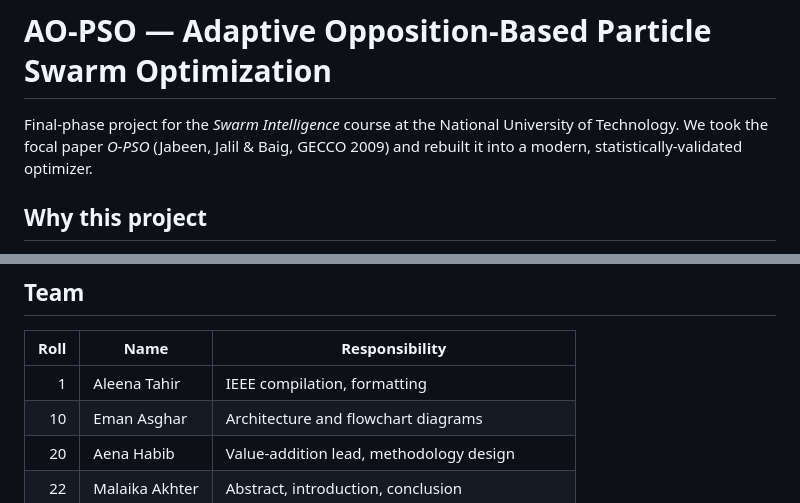
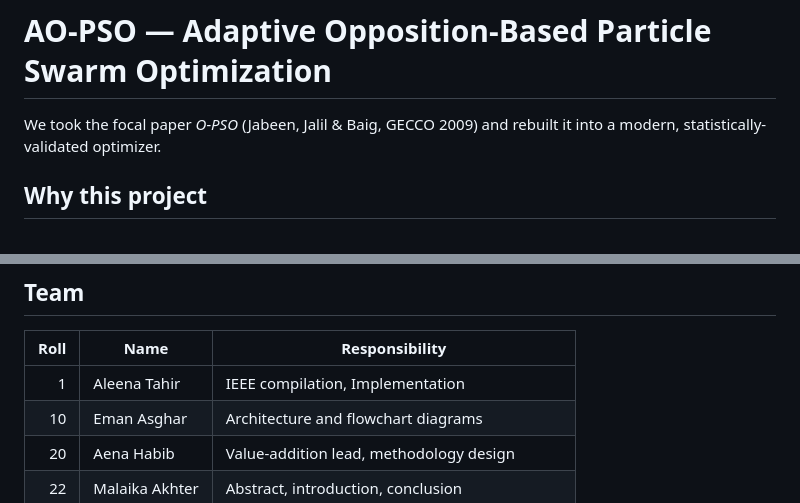
Before and after one commit to AleenaTahir1/Adaptive-Opposition-Based-Learning-PSO, a Markdown page: README.md, 2 parts joined by grey strips. Drawn GitHub-style.

Commit message:
Revise team member responsibilities in README
Updated team responsibilities in the README.

```diff
--- a/README.md
+++ b/README.md
@@ -1,6 +1,6 @@
 # AO-PSO — Adaptive Opposition-Based Particle Swarm Optimization
 
-Final-phase project for the *Swarm Intelligence* course at the National University of Technology. We took the focal paper *O-PSO* (Jabeen, Jalil & Baig, GECCO 2009) and rebuilt it into a modern, statistically-validated optimizer.
+We took the focal paper *O-PSO* (Jabeen, Jalil & Baig, GECCO 2009) and rebuilt it into a modern, statistically-validated optimizer.
 
 ## Why this project
 
@@ -93,7 +93,7 @@ Requirements: Python 3.12 with `numpy`, `scipy`, `pandas`, `matplotlib`, `python
 
 | Roll | Name | Responsibility |
 |-----:|------|----------------|
-|  1   | Aleena Tahir   | IEEE compilation, formatting |
+|  1   | Aleena Tahir   | IEEE compilation, Implementation|
 | 10   | Eman Asghar    | Architecture and flowchart diagrams |
 | 20   | Aena Habib     | Value-addition lead, methodology design |
 | 22   | Malaika Akhter | Abstract, introduction, conclusion |
```
